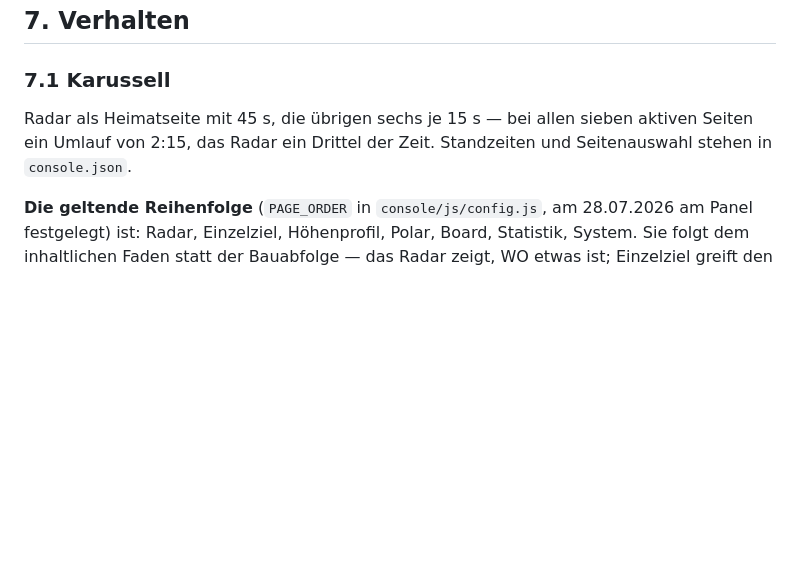
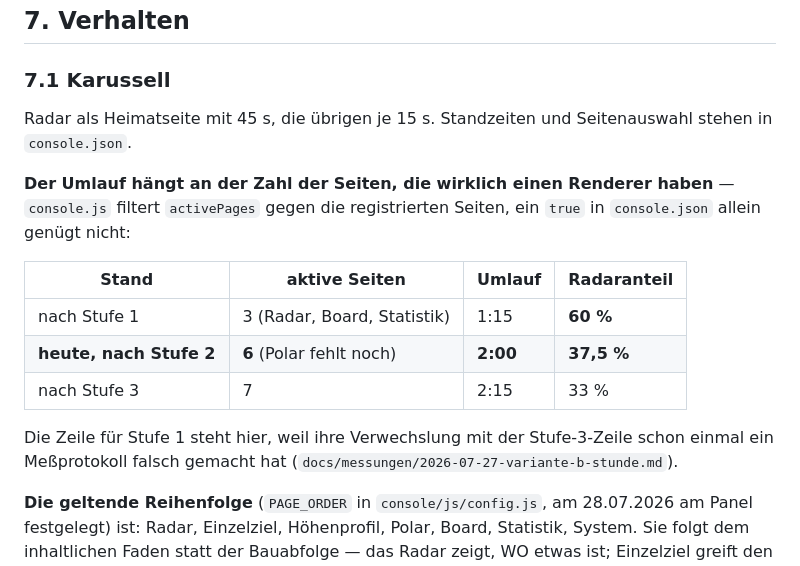
Before and after one commit to McCavity/adsb-console, a Markdown page: docs/specs/2026-07-27-atc-konsole-design.md, the part around the change. Rendered like a GitHub page; blank space fills up the shorter version.

Commit message:
Spec 7.1: der Umlauf haengt an den registrierten Seiten, nicht an console.json

```diff
--- a/docs/specs/2026-07-27-atc-konsole-design.md
+++ b/docs/specs/2026-07-27-atc-konsole-design.md
@@ -440,9 +440,21 @@ sagt, ob die Konsole selbst zum Problem geworden ist.
 
 ### 7.1 Karussell
 
-Radar als Heimatseite mit 45 s, die übrigen sechs je 15 s — bei allen sieben aktiven
-Seiten ein Umlauf von 2:15, das Radar ein Drittel der Zeit. Standzeiten und
-Seitenauswahl stehen in `console.json`.
+Radar als Heimatseite mit 45 s, die übrigen je 15 s. Standzeiten und Seitenauswahl
+stehen in `console.json`.
+
+**Der Umlauf hängt an der Zahl der Seiten, die wirklich einen Renderer haben** —
+`console.js` filtert `activePages` gegen die registrierten Seiten, ein `true` in
+`console.json` allein genügt nicht:
+
+| Stand | aktive Seiten | Umlauf | Radaranteil |
+|---|---|---|---|
+| nach Stufe 1 | 3 (Radar, Board, Statistik) | 1:15 | **60 %** |
+| **heute, nach Stufe 2** | **6** (Polar fehlt noch) | **2:00** | **37,5 %** |
+| nach Stufe 3 | 7 | 2:15 | 33 % |
+
+Die Zeile für Stufe 1 steht hier, weil ihre Verwechslung mit der Stufe-3-Zeile schon
+einmal ein Meßprotokoll falsch gemacht hat (`docs/messungen/2026-07-27-variante-b-stunde.md`).
 
 **Die geltende Reihenfolge** (`PAGE_ORDER` in `console/js/config.js`, am 28.07.2026
 am Panel festgelegt) ist: Radar, Einzelziel, Höhenprofil, Polar, Board, Statistik,
```
